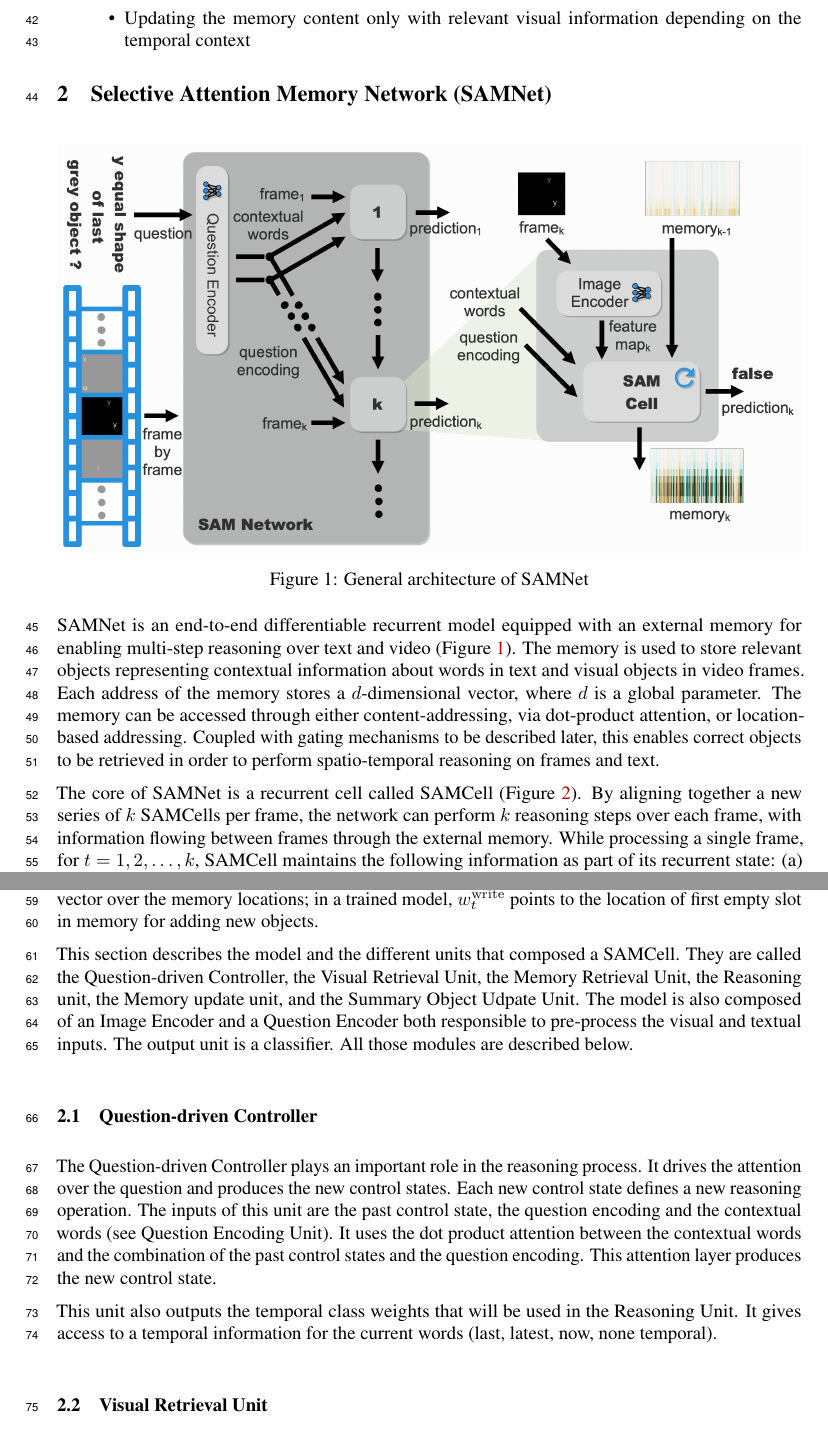
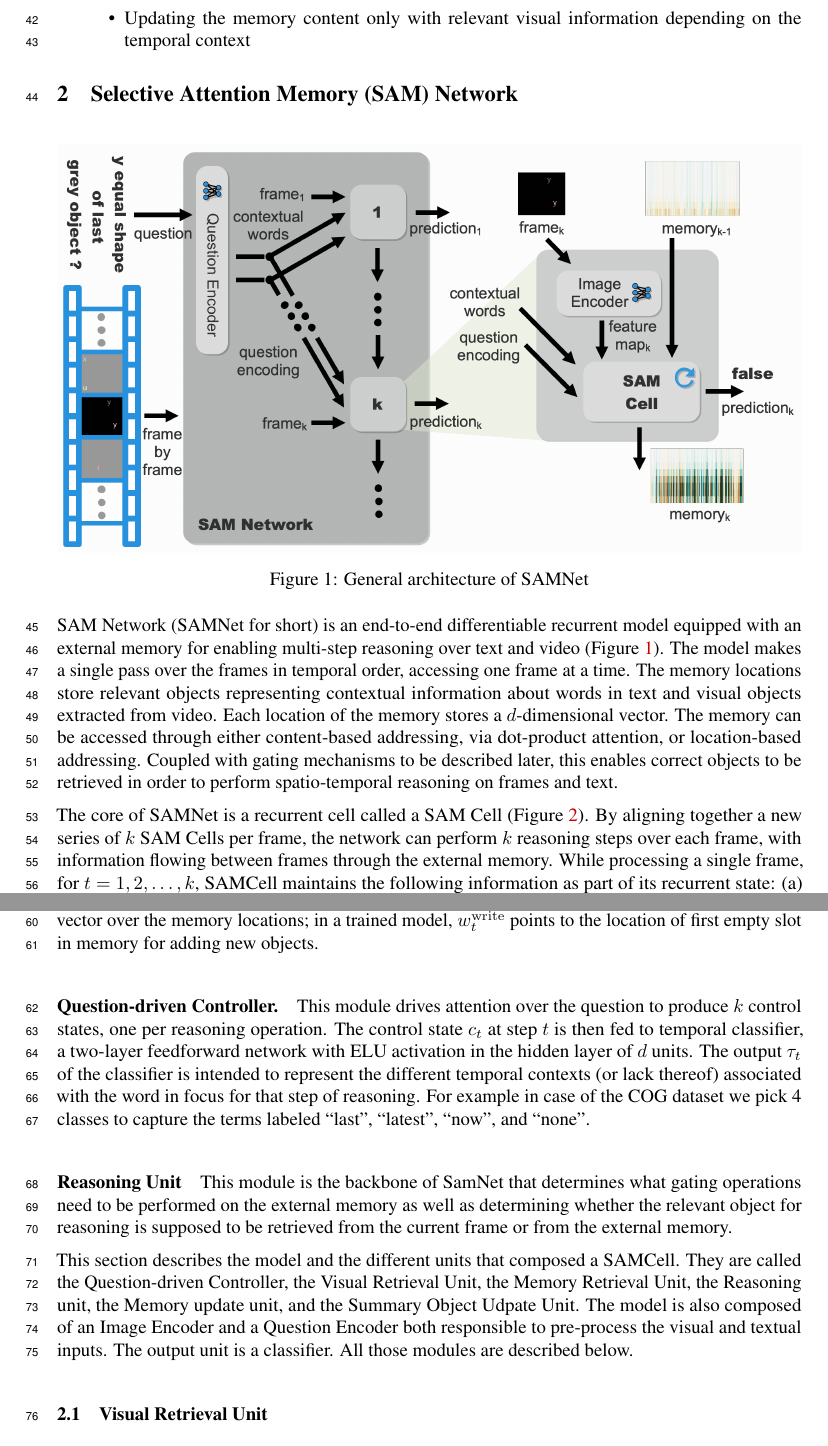
Before and after one commit to IBM/mi-visual-reasoning-pubs, a LaTeX paper (2019_neurips_vigil/vigil_2019_main.tex, which reads 2019_neurips_vigil/model.tex): two parts of pages 2 and 3 of 12, joined at a grey line, cut so that both start at the same text. Compiled offline with pdfLaTeX.

Commit message:
no message

```diff
--- a/2019_neurips_vigil/model.tex
+++ b/2019_neurips_vigil/model.tex
@@ -1,4 +1,4 @@
-\section{Selective Attention Memory Network (SAMNet)}
+\section{Selective Attention Memory (SAM) Network}
 
 %\begin{figure}[!b]
 %\begin{minipage}{0.43\textwidth}
@@ -25,10 +25,11 @@
 	\label{fig:samnet}
 \end{figure}
 
-SAMNet is an end-to-end differentiable recurrent model equipped with an external memory for enabling multi-step reasoning over text and video (\cref{fig:samnet}).
-The memory is used to store relevant objects representing contextual information about words in text and visual objects in video frames.
-Each address of the memory stores a $d$-dimensional vector, where $d$ is a global parameter.
-The memory  can be accessed through either content-addressing, via dot-product attention, or location-based addressing.
+SAM Network (SAMNet for short) is an end-to-end differentiable recurrent model equipped with an external memory for enabling multi-step reasoning over text and video (\cref{fig:samnet}).
+The model makes a single pass over the frames in temporal order, accessing one frame at a time.
+The memory locations store relevant objects representing contextual information about words in text and visual objects extracted from video.
+Each location of the memory stores a $d$-dimensional vector. %, where $d$ is a global parameter.
+The memory  can be accessed through either content-based addressing, via dot-product attention, or location-based addressing.
 Coupled with gating mechanisms to be described later, this enables correct objects to be retrieved
 in order to perform spatio-temporal reasoning on frames and text.
 %A notable feature of this design is that the number of addresses $N$ can be set to different values during training and
@@ -41,8 +42,8 @@ in order to perform spatio-temporal reasoning on frames and text.
 	\label{fig:samcell}
 \end{figure}
 
-The core of SAMNet is a recurrent cell called SAMCell (\cref{fig:samcell}).
-By aligning together a new series of $k$ SAMCells per frame, the network can perform $k$
+The core of SAMNet is a recurrent cell called a SAM Cell (\cref{fig:samcell}).
+By aligning together a new series of $k$ SAM Cells per frame, the network can perform $k$
 reasoning steps over each frame, with information flowing between frames through the external memory.
 While processing a single frame, for $t=1,2, \dots, k$, SAMCell maintains the following information as part of its recurrent state:
 (a) $c_t \in \Reals^d$, the control state used to drive the reasoning over objects in the frame and memory; and
@@ -51,19 +52,30 @@ Let $M_t \in  \Reals^{N \times d}$ denote the external memory with $N$ slots at
 Let $\whead_t \in  \Reals^N$ denote an attention vector over the memory locations;
 in a trained model, $\whead_t$ points to the location of first empty slot in memory for adding new objects.
 
+\paragraph{Question-driven Controller.}
+
+%The Question-driven Controller plays an important role in the reasoning process.
+%It drives the attention over the question and produces the new control states. Each new control state defines a new reasoning operation. The inputs of this unit are the past control state, the question encoding and the contextual words (see Question Encoding Unit). It uses the dot product attention between the contextual words
+%and the combination of the past control states and the question encoding.  This attention layer produces the new control state.
+%
+%This unit also outputs the temporal class weights that will be used in the Reasoning Unit. It gives access to a temporal information for the current words (last, latest, now, none temporal).
+
+This module drives attention over the question to produce $k$ control states, one per reasoning operation.
+The control state $c_t$ at step $t$ is then fed to temporal classifier, a two-layer feedforward network with ELU activation in the hidden layer of $d$ units.
+The output $\tau_t$ of the classifier is intended to represent the different temporal contexts (or lack thereof) associated with the word in focus for that step of reasoning.
+For example in case of the COG dataset we pick 4 classes to capture the terms labeled ``last'', ``latest'', ``now'', and ``none''.
+
+\paragraph{Reasoning Unit}
+This module is the backbone of SamNet that determines what gating operations need to be performed on the external memory as well as determining whether the relevant object for reasoning is supposed to be retrieved from the current frame or from the external memory.
+
+
+
 
 This section describes the model and the different units that composed a SAMCell. They are called the Question-driven Controller, the Visual Retrieval Unit, the Memory Retrieval Unit, the Reasoning unit, the Memory update unit, and the Summary Object Udpate Unit.
 The model is also composed of an Image Encoder and a Question Encoder both responsible to pre-process the visual and textual inputs. The output unit is a classifier.
 All those modules are described below.
 
 
-\subsection{Question-driven Controller}
-
-The Question-driven Controller plays an important role in the reasoning process.
-It drives the attention over the question and produces the new control states. Each new control state defines a new reasoning operation. The inputs of this unit are the past control state, the question encoding and the contextual words (see Question Encoding Unit). It uses the dot product attention between the contextual words
-and the combination of the past control states and the question encoding.  This attention layer produces the new control state.
-
-This unit also outputs the temporal class weights that will be used in the Reasoning Unit. It gives access to a temporal information for the current words (last, latest, now, none temporal).
 
 \subsection{Visual Retrieval Unit}
 
```
